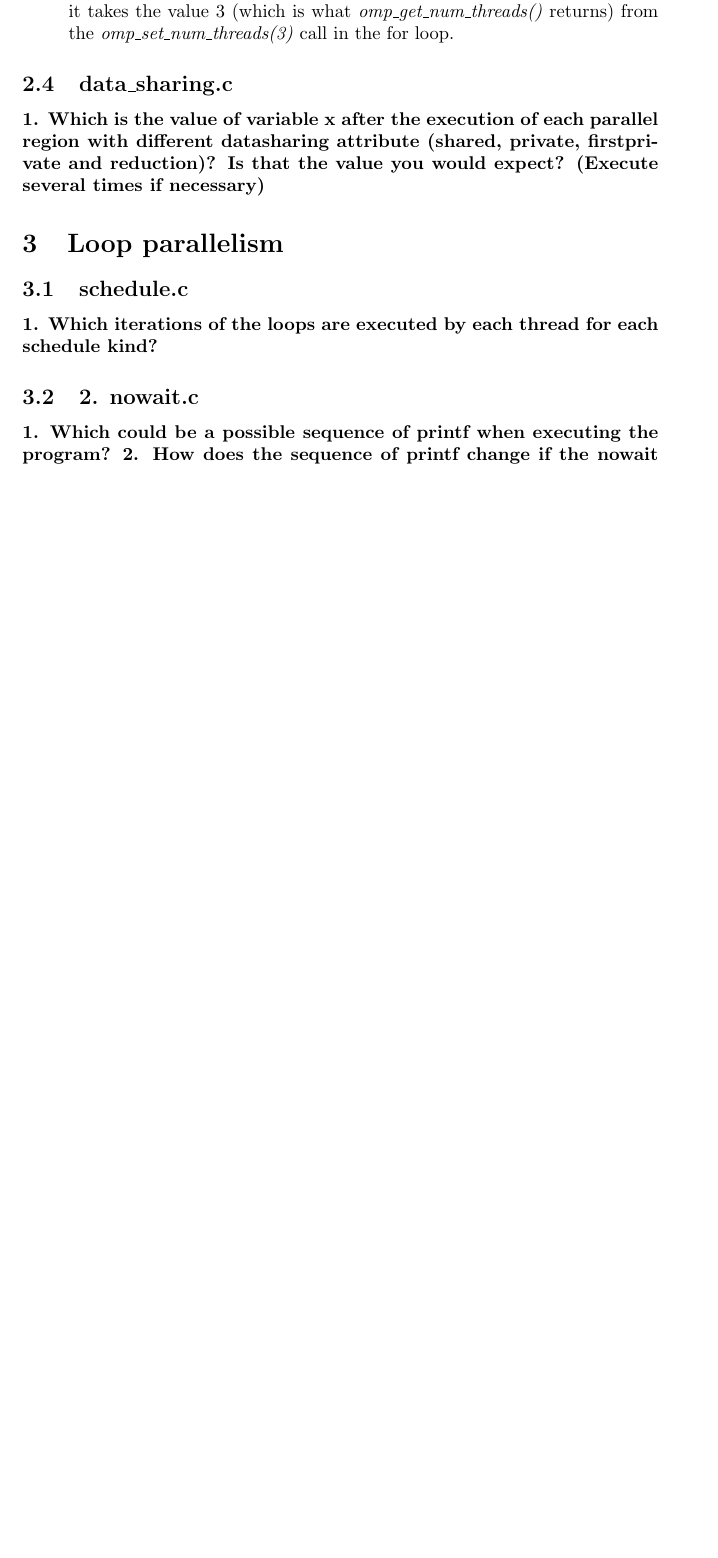
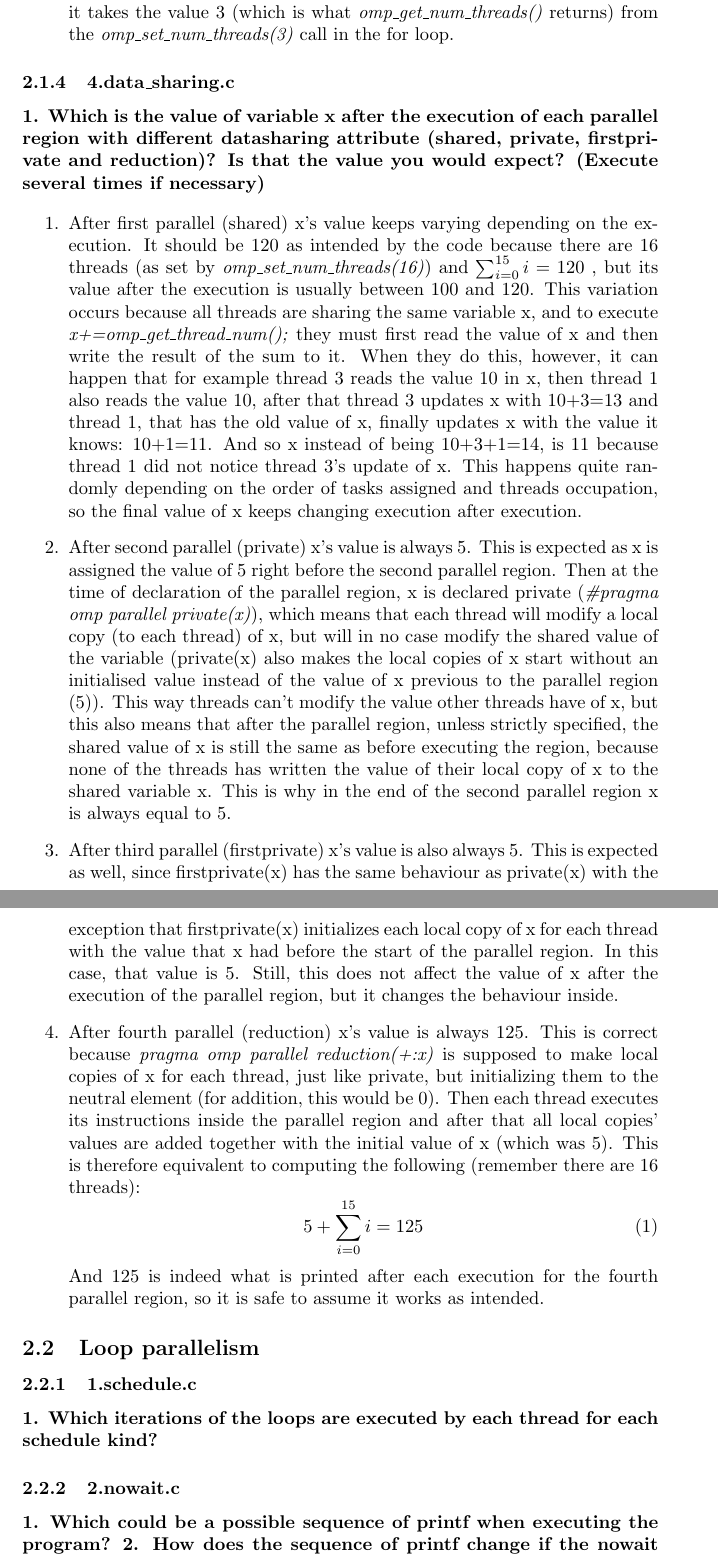
Before and after one commit to adriacabeza/PAR, a LaTeX document (LAB2/deliverable.tex): part of page 5 of 6 before the commit and two parts of pages 5 and 6 of 7 after it, the two joined at a grey line, cut so that both start at the same text, the shorter picture padded with empty space. Compiled offline with pdfLaTeX.

Commit message:
Tot el 2.1 fet. "El bicho" ataca de nuevo. (btw també he refet l'estructura de sections i subsections)

```diff
--- a/LAB2/deliverable.tex
+++ b/LAB2/deliverable.tex
@@ -73,27 +75,39 @@ Outside a parallel region it returns the number of threads during the sequential
 \\
 Inside a parallel region however, it returns the number of threads available (busy or not) for that region:
 \begin{enumerate}
-\item For the first parallel region it returns all threads available for the program which are 8 (because of the \textit{export OMP\_NUM\_THREADS=8} restriction).
-\item  The second parallel region is inside a for loop which completes 2 iterations with \textit{i = 2 and 3}. Since the number of threads is set to \textit{i} at each iteration by calling \textit{omp\_set\_num\_threads(i)}, in the first iteration \textit{omp\_get\_num\_threads()} returns 2 and in the second and final one it returns 3. \\ Note that \textit{omp\_set\_num\_threads()} overrides the number of threads set by \textit{export OMP\_NUM\_THREADS=8}, which means that for the rest of the execution, unless otherwise specified, the number of available threads will be 3 (because the last call to \textit{omp\_set\_num\_threads(i)} was made in the second iteration, with \textit{i = 3}.)
-\item Before the third parallel region, the \textit{\#pragma omp parallel} directive is extended by adding \textit{num\_threads(4)}, which overrides the number of available threads just for this entire parallel region to 4. This way \textit{omp\_get\_num\_threads()} returns 4.
-\item For this fourth parallel region the number of threads is not overriden, so it takes the value 3 (which is what \textit{omp\_get\_num\_threads()} returns) from the \textit{omp\_set\_num\_threads(3)} call in the for loop.
+    \item For the first parallel region it returns all threads available for the program which are 8 (because of the \textit{export OMP\_NUM\_THREADS=8} restriction).
+    \item  The second parallel region is inside a for loop which completes 2 iterations with \textit{i = 2 and 3}. Since the number of threads is set to \textit{i} at each iteration by calling \textit{omp\_set\_num\_threads(i)}, in the first iteration \textit{omp\_get\_num\_threads()} returns 2 and in the second and final one it returns 3. \\ Note that \textit{omp\_set\_num\_threads()} overrides the number of threads set by \textit{export OMP\_NUM\_THREADS=8}, which means that for the rest of the execution, unless otherwise specified, the number of available threads will be 3 (because the last call to \textit{omp\_set\_num\_threads(i)} was made in the second iteration, with \textit{i = 3}.)
+    \item Before the third parallel region, the \textit{\#pragma omp parallel} directive is extended by adding \textit{num\_threads(4)}, which overrides the number of available threads just for this entire parallel region to 4. This way \textit{omp\_get\_num\_threads()} returns 4.
+    \item For this fourth parallel region the number of threads is not overriden, so it takes the value 3 (which is what \textit{omp\_get\_num\_threads()} returns) from the \textit{omp\_set\_num\_threads(3)} call in the for loop.
 \end{enumerate}
 
-\subsection{data\_sharing.c}
+\subsubsection{4.data\_sharing.c}
 \textbf{1. Which is the value of variable x after the execution of each parallel region with different datasharing
 attribute (shared, private, firstprivate and reduction)? Is that the value you would expect? (Execute several times if necessary)}
 
-\section{Loop parallelism}
-\subsection{schedule.c}
+\begin{enumerate}
+    \item After first parallel (shared) x's value keeps varying depending on the execution. It should be 120 as intended by the code because there are 16 threads (as set by \textit{omp\_set\_num\_threads(16)}) and $\sum_{i=0}^{15} i = 120$ , but its value after the execution is usually between 100 and 120. This variation occurs because all threads are sharing the same variable x, and to execute \textit{x+=omp\_get\_thread\_num();} they must first read the value of x and then write the result of the sum to it. When they do this, however, it can happen that for example thread 3 reads the value 10 in x, then thread 1 also reads the value 10, after that thread 3 updates x with 10+3=13 and thread 1, that has the old value of x, finally updates x with the value it knows: 10+1=11. And so x instead of being 10+3+1=14, is 11 because thread 1 did not notice thread 3's update of x. This happens quite randomly depending on the order of tasks assigned and threads occupation, so the final value of x keeps changing execution after execution.
+    \item After second parallel (private) x's value is always 5. This is expected as x is assigned the value of 5 right before the second parallel region. Then at the time of declaration of the parallel region, x is declared private (\textit{\#pragma omp parallel private(x)}), which means that each thread will modify a local copy (to each thread) of x, but will in no case modify the shared value of the variable (private(x) also makes the local copies of x start without an initialised value instead of the value of x previous to the parallel region (5)). This way threads can't modify the value other threads have of x, but this also means that after the parallel region, unless strictly specified, the shared value of x is still the same as before executing the region, because none of the threads has written the value of their local copy of x to the shared variable x. This is why in the end of the second parallel region x is always equal to 5.
+    \item After third parallel (firstprivate) x's value is also always 5. This is expected as well, since firstprivate(x) has the same behaviour as private(x) with the exception that firstprivate(x) initializes each local copy of x for each thread with the value that x had before the start of the parallel region. In this case, that value is 5. Still, this does not affect the value of x after the execution of the parallel region, but it changes the behaviour inside.
+    \item After fourth parallel (reduction) x's value is always 125. This is correct because \textit{pragma omp parallel reduction(+:x)} is supposed to make local copies of x for each thread, just like private, but initializing them to the neutral element (for addition, this would be 0). Then each thread executes its instructions inside the parallel region and after that all local copies' values are added together with the initial value of x (which was 5). This is therefore equivalent to computing the following (remember there are 16 threads):
+    \begin{equation}
+        5 + \sum_{i=0}^{15} i = 125
+    \end{equation}
+    And 125 is indeed what is printed after each execution for the fourth parallel region, so it is safe to assume it works as intended.
+
+\end{enumerate}
+
+\subsection{Loop parallelism}
+\subsubsection{1.schedule.c}
 \textbf{1. Which iterations of the loops are executed by each thread for each schedule kind?}
 
-\subsection{2. nowait.c}
+\subsubsection{2.nowait.c}
 \textbf{1. Which could be a possible sequence of printf when executing the program?}
 \textbf{2. How does the sequence of printf change if the nowait clause is removed from the first for
 directive?}
 \textbf{3. What would happen if dynamic is changed to static in the schedule in both loops? (keeping
 the nowait clause)}
-\subsection{collapse.c}
+\subsubsection{3.collapse.c}
 \textbf{1. Which iterations of the loop are executed by each thread when the collapse clause is used?}
 \textbf{2. Is the execution correct if the collapse clause is removed? Which clause (different than
 collapse) should be added to make it correct?}
```
Also changed, not shown: LAB2/deliverable.pdf, LAB2/deliverable.tex (32 more changed lines), 6 other files.
